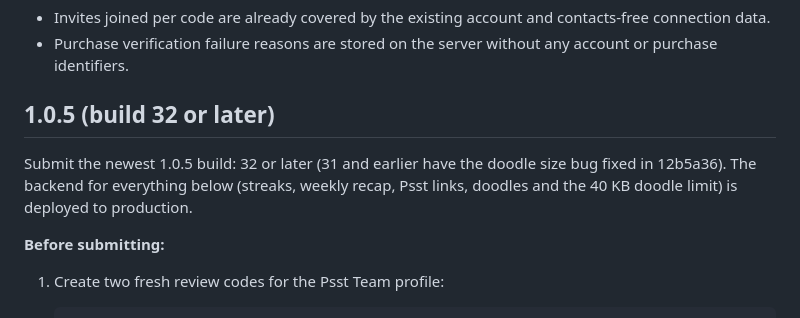
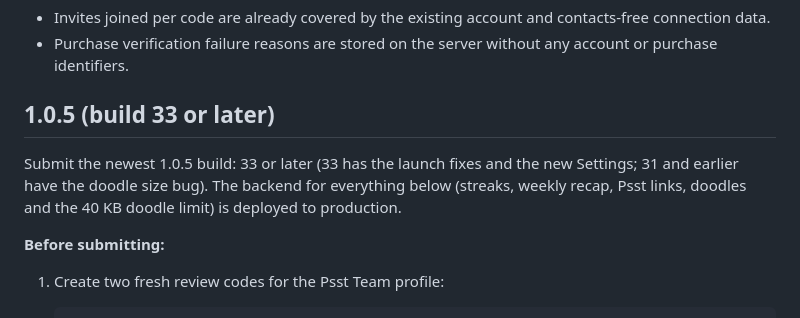
Before and after one commit to utkuacikgoz/psst, a Markdown page: docs/APP_REVIEW_NOTES.md, the part around the change. Rendered like a GitHub page.

Commit message:
Review notes: submit build 33 or later

```diff
--- a/docs/APP_REVIEW_NOTES.md
+++ b/docs/APP_REVIEW_NOTES.md
@@ -247,9 +247,9 @@ The other 1.0.4 changes collect nothing new:
 - Invites joined per code are already covered by the existing account and contacts-free connection data.
 - Purchase verification failure reasons are stored on the server without any account or purchase identifiers.
 
-## 1.0.5 (build 32 or later)
+## 1.0.5 (build 33 or later)
 
-Submit the newest 1.0.5 build: 32 or later (31 and earlier have the doodle size bug fixed in 12b5a36). The backend for everything below (streaks, weekly recap, Psst links, doodles and the 40 KB doodle limit) is deployed to production.
+Submit the newest 1.0.5 build: 33 or later (33 has the launch fixes and the new Settings; 31 and earlier have the doodle size bug). The backend for everything below (streaks, weekly recap, Psst links, doodles and the 40 KB doodle limit) is deployed to production.
 
 **Before submitting:**
 1. Create two fresh review codes for the Psst Team profile:
```
